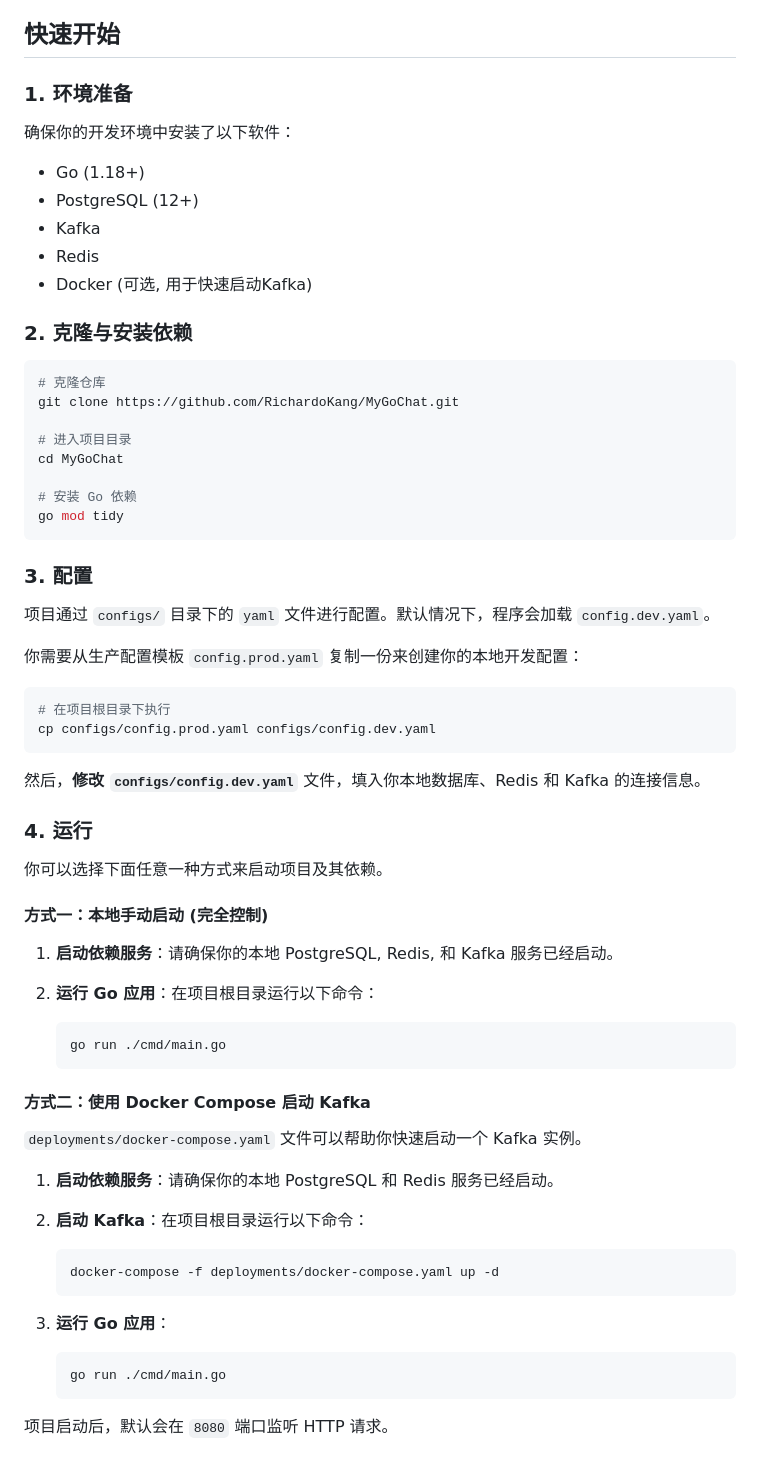
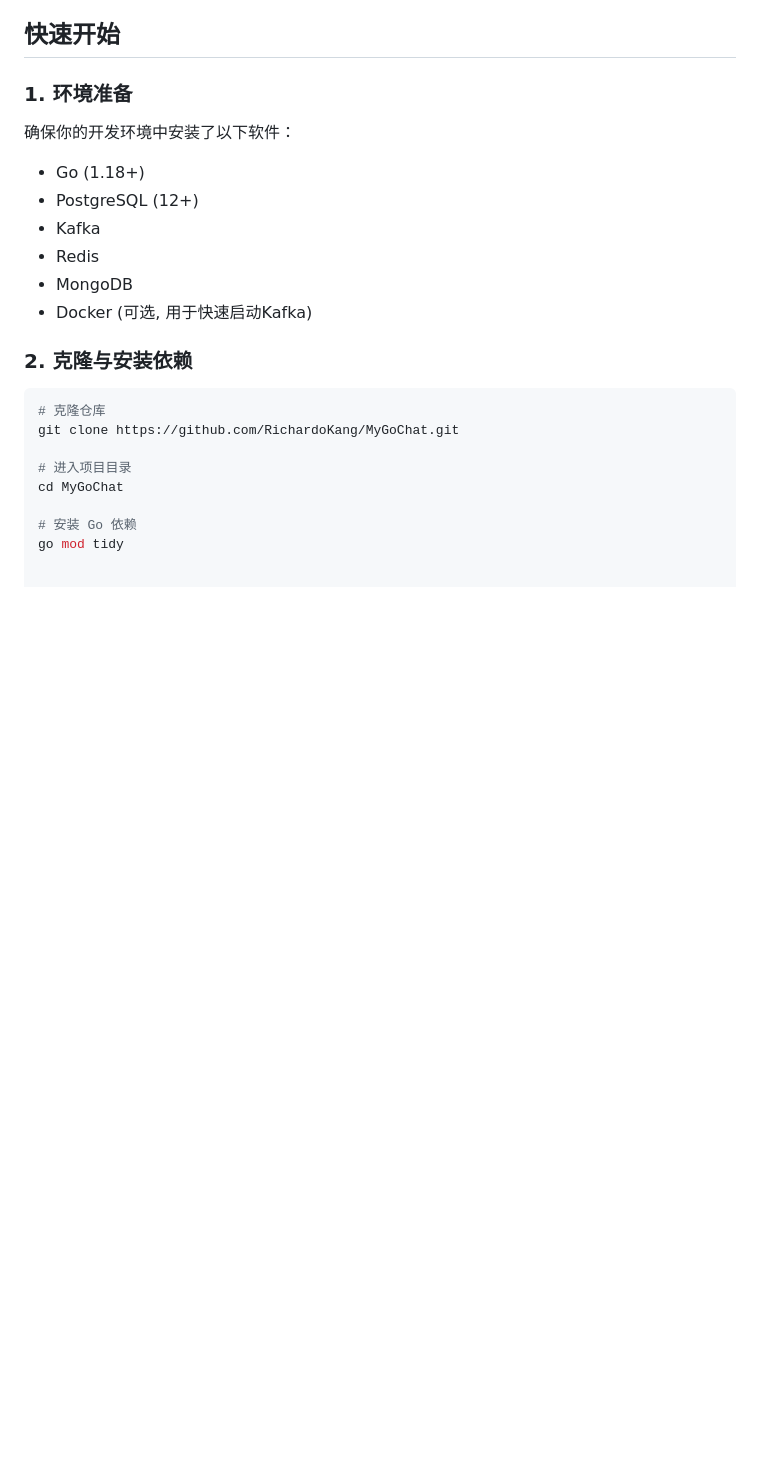
Before and after one commit to RichardoKang/MyGoChat, a Markdown page: README.md, the part around the change printed below. GitHub-like rendering; blank space fills up the shorter version.

Commit message:
docs(readme): update README.md

````diff
--- a/README.md
+++ b/README.md
@@ -108,6 +104,7 @@ MyGoChat/
 - PostgreSQL (12+)
 - Kafka
 - Redis
+- MongoDB
 - Docker (可选, 用于快速启动Kafka)
 
 ### 2. 克隆与安装依赖
@@ -121,48 +118,3 @@ cd MyGoChat
 
 # 安装 Go 依赖
 go mod tidy
-```
-
-### 3. 配置
-
-项目通过 `configs/` 目录下的 `yaml` 文件进行配置。默认情况下，程序会加载 `config.dev.yaml`。
-
-你需要从生产配置模板 `config.prod.yaml` 复制一份来创建你的本地开发配置：
-
-```bash
-# 在项目根目录下执行
-cp configs/config.prod.yaml configs/config.dev.yaml
-```
-
-然后，**修改 `configs/config.dev.yaml`** 文件，填入你本地数据库、Redis 和 Kafka 的连接信息。
-
-### 4. 运行
-
-你可以选择下面任意一种方式来启动项目及其依赖。
-
-#### 方式一：本地手动启动 (完全控制)
-
-1.  **启动依赖服务**：请确保你的本地 PostgreSQL, Redis, 和 Kafka 服务已经启动。
-
-2.  **运行 Go 应用**：在项目根目录运行以下命令：
-    ```bash
-    go run ./cmd/main.go
-    ```
-
-#### 方式二：使用 Docker Compose 启动 Kafka
-
-`deployments/docker-compose.yaml` 文件可以帮助你快速启动一个 Kafka 实例。
-
-1.  **启动依赖服务**：请确保你的本地 PostgreSQL 和 Redis 服务已经启动。
-
-2.  **启动 Kafka**：在项目根目录运行以下命令：
-    ```bash
-    docker-compose -f deployments/docker-compose.yaml up -d
-    ```
-
-3.  **运行 Go 应用**：
-    ```bash
-    go run ./cmd/main.go
-    ```
-
-项目启动后，默认会在 `8080` 端口监听 HTTP 请求。
````
Also changed, not shown: other parts of README.md (+52 -56 lines).
